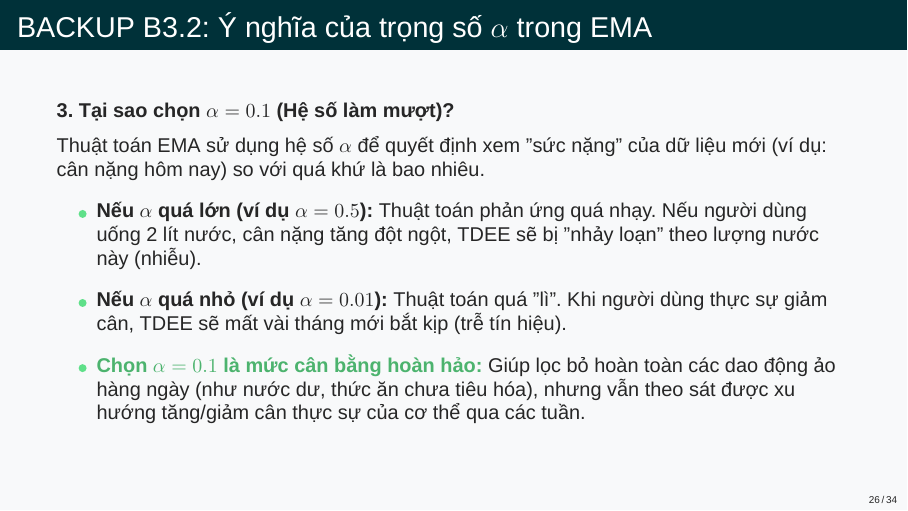
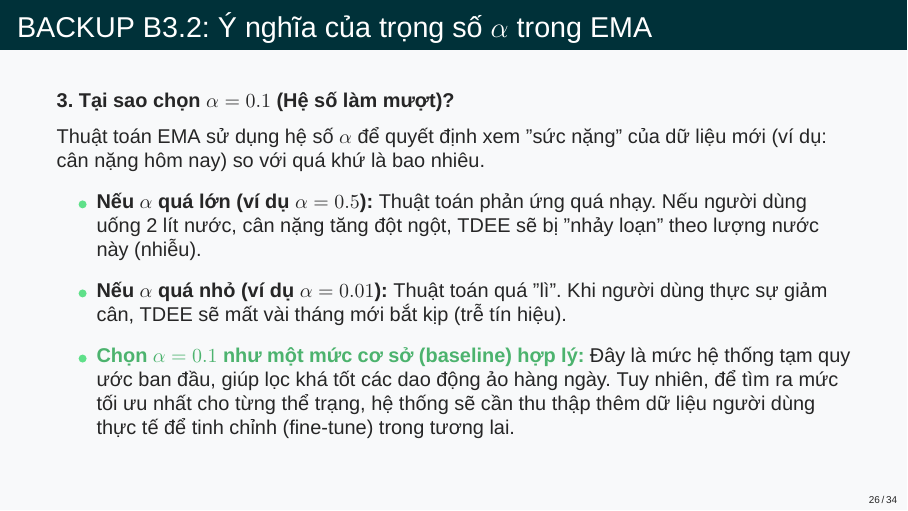
Before and after one commit to truongxuantxa-stack/gfgf, LaTeX slides (slide_baove.tex): page 26 of 34. Compiled offline with XeLaTeX; a missing font is replaced by an installed copy or a similar font.

Commit message:
refactor: soften absolute claim regarding alpha 0.1 to baseline for empirical validation

```diff
--- a/slide_baove.tex
+++ b/slide_baove.tex
@@ -910,7 +910,7 @@
         \vspace{0.2cm}
         \item \textbf{Nếu $\alpha$ quá nhỏ (ví dụ $\alpha = 0.01$):} Thuật toán quá "lì". Khi người dùng thực sự giảm cân, TDEE sẽ mất vài tháng mới bắt kịp (trễ tín hiệu).
         \vspace{0.2cm}
-        \item \textcolor{NutriGreen!80!black}{\textbf{Chọn $\alpha = 0.1$ là mức cân bằng hoàn hảo:}} Giúp lọc bỏ hoàn toàn các dao động ảo hàng ngày (như nước dư, thức ăn chưa tiêu hóa), nhưng vẫn theo sát được xu hướng tăng/giảm cân thực sự của cơ thể qua các tuần.
+        \item \textcolor{NutriGreen!80!black}{\textbf{Chọn $\alpha = 0.1$ như một mức cơ sở (baseline) hợp lý:}} Đây là mức hệ thống tạm quy ước ban đầu, giúp lọc khá tốt các dao động ảo hàng ngày. Tuy nhiên, để tìm ra mức tối ưu nhất cho từng thể trạng, hệ thống sẽ cần thu thập thêm dữ liệu người dùng thực tế để tinh chỉnh (fine-tune) trong tương lai.
     \end{itemize}
 \end{frame}
 
```
